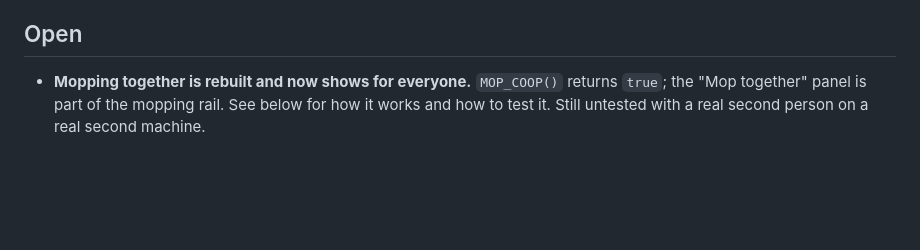
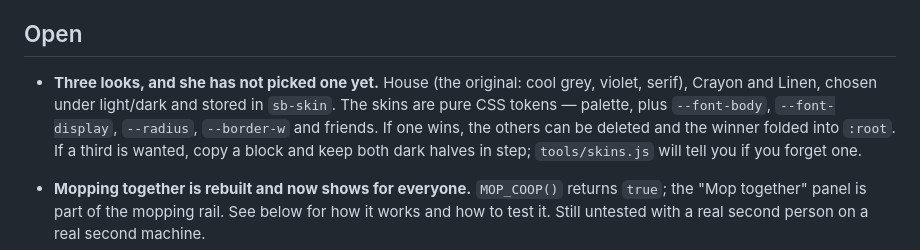
Before and after one commit to Schakka96/slowbroom, a Markdown page: docs/HANDOFF.md, the part around the change. Rendered like a GitHub page; blank space fills up the shorter version.

```diff
--- a/docs/HANDOFF.md
+++ b/docs/HANDOFF.md
@@ -29,6 +29,14 @@ Live: https://schakka96.github.io/slowbroom/ · build 123 — Mahagony Mop (what
    commits keep the old one.
 
 ## Open
+
+- **Three looks, and she has not picked one yet.** House (the original: cool
+  grey, violet, serif), Crayon and Linen, chosen under light/dark and stored
+  in `sb-skin`. The skins are pure CSS tokens — palette, plus `--font-body`,
+  `--font-display`, `--radius`, `--border-w` and friends. If one wins, the
+  others can be deleted and the winner folded into `:root`. If a third is
+  wanted, copy a block and keep both dark halves in step; `tools/skins.js`
+  will tell you if you forget one.
 
 - **Mopping together is rebuilt and now shows for everyone.** `MOP_COOP()`
   returns `true`; the "Mop together" panel is part of the mopping rail. See
```
Also changed, not shown: docs/BUILDING.md (+10 -0 lines).
